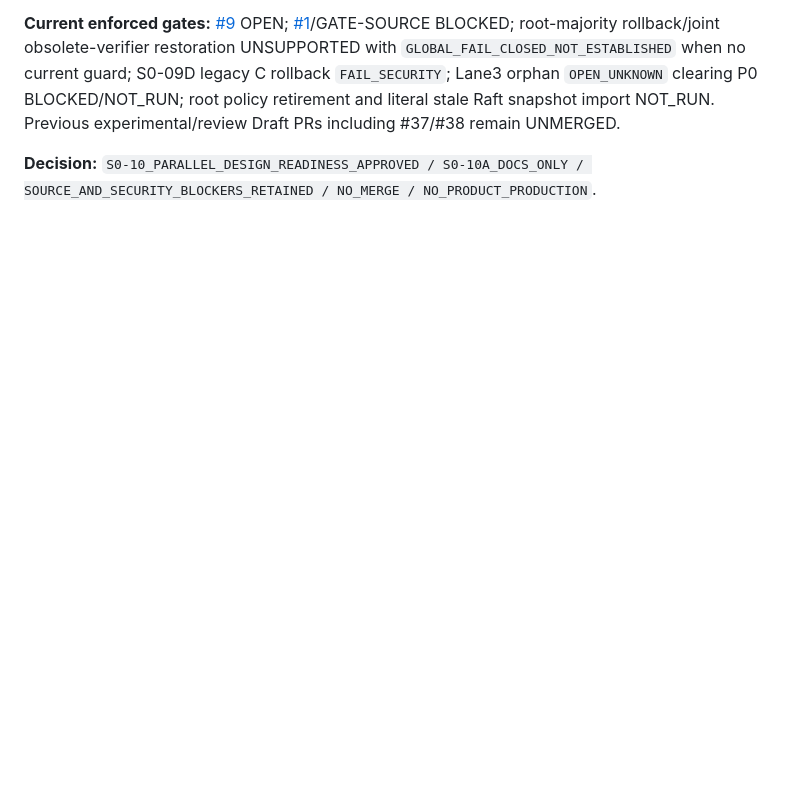
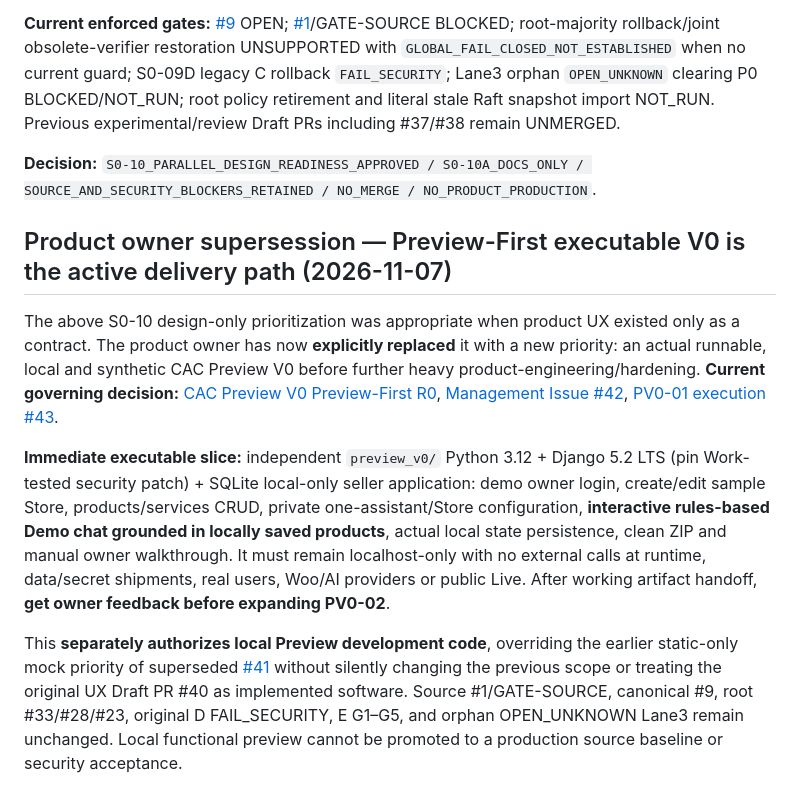
Before and after one commit to alireza-anari/cac-project, a Markdown page: docs/management/S0_10_PARALLEL_PRODUCT_DELIVERY_PLAN_R0.md, the part around the change. Drawn GitHub-style; blank space fills up the shorter version.

Commit message:
docs(management): reprioritize S0-10 toward usable local preview and owner feedback

```diff
--- a/docs/management/S0_10_PARALLEL_PRODUCT_DELIVERY_PLAN_R0.md
+++ b/docs/management/S0_10_PARALLEL_PRODUCT_DELIVERY_PLAN_R0.md
@@ -97,3 +97,12 @@ No implicit numerical release date, vendor, tier price, performance target, cost
 **Current enforced gates:** [#9](https://github.com/alireza-anari/cac-project/issues/9) OPEN; [#1](https://github.com/alireza-anari/cac-project/issues/1)/GATE-SOURCE BLOCKED; root-majority rollback/joint obsolete-verifier restoration UNSUPPORTED with `GLOBAL_FAIL_CLOSED_NOT_ESTABLISHED` when no current guard; S0-09D legacy C rollback `FAIL_SECURITY`; Lane3 orphan `OPEN_UNKNOWN` clearing P0 BLOCKED/NOT_RUN; root policy retirement and literal stale Raft snapshot import NOT_RUN. Previous experimental/review Draft PRs including #37/#38 remain UNMERGED.
 
 **Decision:** `S0-10_PARALLEL_DESIGN_READINESS_APPROVED / S0-10A_DOCS_ONLY / SOURCE_AND_SECURITY_BLOCKERS_RETAINED / NO_MERGE / NO_PRODUCT_PRODUCTION`.
+
+
+## Product owner supersession — Preview-First executable V0 is the active delivery path (2026-11-07)
+
+The above S0-10 design-only prioritization was appropriate when product UX existed only as a contract. The product owner has now **explicitly replaced** it with a new priority: an actual runnable, local and synthetic CAC Preview V0 before further heavy product-engineering/hardening. **Current governing decision:** [CAC Preview V0 Preview-First R0](CAC_PREVIEW_V0_PREVIEW_FIRST_DECISION_R0.md), [Management Issue #42](https://github.com/alireza-anari/cac-project/issues/42), [PV0-01 execution #43](https://github.com/alireza-anari/cac-project/issues/43).
+
+**Immediate executable slice:** independent `preview_v0/` Python 3.12 + Django 5.2 LTS (pin Work-tested security patch) + SQLite local-only seller application: demo owner login, create/edit sample Store, products/services CRUD, private one-assistant/Store configuration, **interactive rules-based Demo chat grounded in locally saved products**, actual local state persistence, clean ZIP and manual owner walkthrough. It must remain localhost-only with no external calls at runtime, data/secret shipments, real users, Woo/AI providers or public Live. After working artifact handoff, **get owner feedback before expanding PV0-02**.
+
+This **separately authorizes local Preview development code**, overriding the earlier static-only mock priority of superseded [#41](https://github.com/alireza-anari/cac-project/issues/41) without silently changing the previous scope or treating the original UX Draft PR #40 as implemented software. Source #1/GATE-SOURCE, canonical #9, root #33/#28/#23, original D FAIL_SECURITY, E G1–G5, and orphan OPEN_UNKNOWN Lane3 remain unchanged. Local functional preview cannot be promoted to a production source baseline or security acceptance.
```
